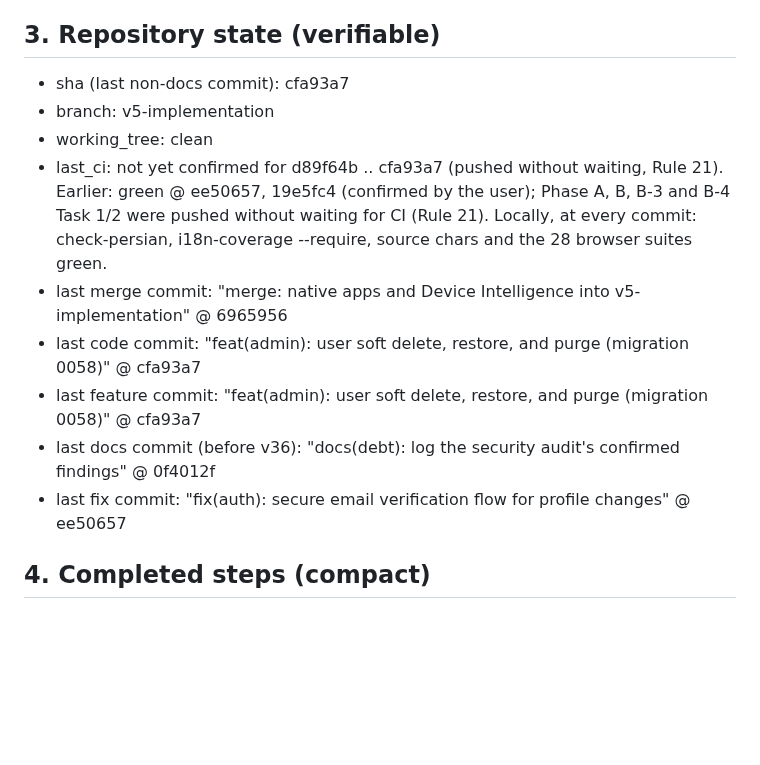
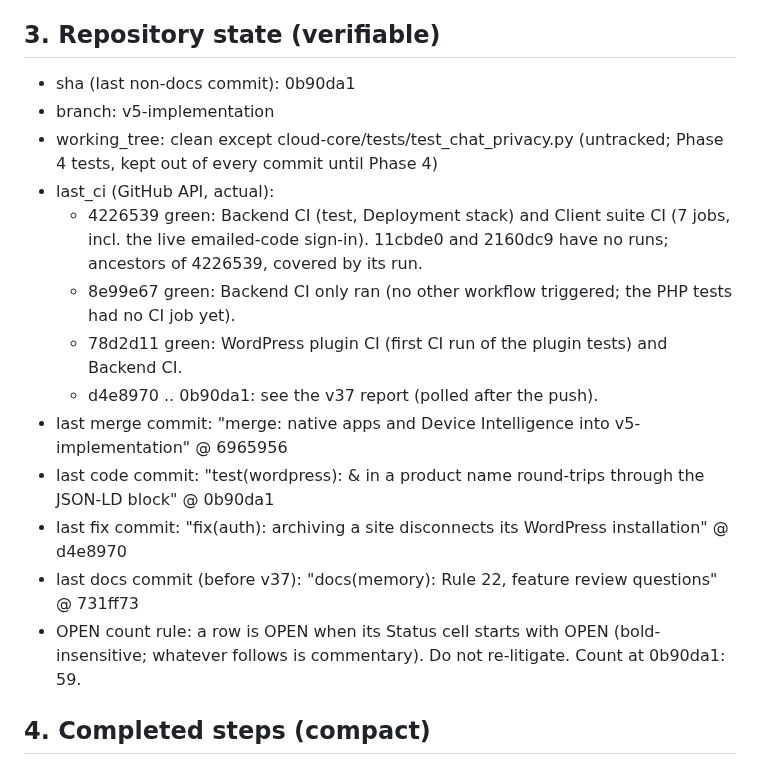
Before and after one commit to hamedbiglari/AI-Operating-Layer, a Markdown page: docs/ai-context/AIOL_MEMORY.md, the part around one of its changes. GitHub-like rendering; blank space fills up the shorter version.

```diff
--- a/docs/ai-context/AIOL_MEMORY.md
+++ b/docs/ai-context/AIOL_MEMORY.md
@@ -140,20 +140,23 @@ file from scratch (do not diff). Output only the file content.
 
 ## 3. Repository state (verifiable)
 
-- sha (last non-docs commit): cfa93a7
+- sha (last non-docs commit): 0b90da1
 - branch: v5-implementation
-- working_tree: clean
-- last_ci: not yet confirmed for d89f64b .. cfa93a7 (pushed without waiting,
-  Rule 21). Earlier: green @ ee50657, 19e5fc4
-  (confirmed by the user); Phase A, B, B-3 and B-4 Task 1/2 were pushed
-  without waiting for CI (Rule 21). Locally, at every commit: check-persian,
-  i18n-coverage --require, source chars and the 28 browser suites green.
+- working_tree: clean except cloud-core/tests/test_chat_privacy.py (untracked; Phase 4 tests, kept out of
+  every commit until Phase 4)
+- last_ci (GitHub API, actual):
+  - 4226539 green: Backend CI (test, Deployment stack) and Client suite CI (7 jobs, incl. the live
+    emailed-code sign-in). 11cbde0 and 2160dc9 have no runs; ancestors of 4226539, covered by its run.
+  - 8e99e67 green: Backend CI only ran (no other workflow triggered; the PHP tests had no CI job yet).
+  - 78d2d11 green: WordPress plugin CI (first CI run of the plugin tests) and Backend CI.
+  - d4e8970 .. 0b90da1: see the v37 report (polled after the push).
 - last merge commit: "merge: native apps and Device Intelligence into
   v5-implementation" @ 6965956
-- last code commit: "feat(admin): user soft delete, restore, and purge (migration 0058)" @ cfa93a7
-- last feature commit: "feat(admin): user soft delete, restore, and purge (migration 0058)" @ cfa93a7
-- last docs commit (before v36): "docs(debt): log the security audit's confirmed findings" @ 0f4012f
-- last fix commit: "fix(auth): secure email verification flow for profile changes" @ ee50657
+- last code commit: "test(wordpress): & in a product name round-trips through the JSON-LD block" @ 0b90da1
+- last fix commit: "fix(auth): archiving a site disconnects its WordPress installation" @ d4e8970
+- last docs commit (before v37): "docs(memory): Rule 22, feature review questions" @ 731ff73
+- OPEN count rule: a row is OPEN when its Status cell starts with OPEN (bold-insensitive; whatever follows
+  is commentary). Do not re-litigate. Count at 0b90da1: 59.
 
 ## 4. Completed steps (compact)
 
```
Also changed, not shown: other parts of docs/ai-context/AIOL_MEMORY.md (+40 -27 lines).
